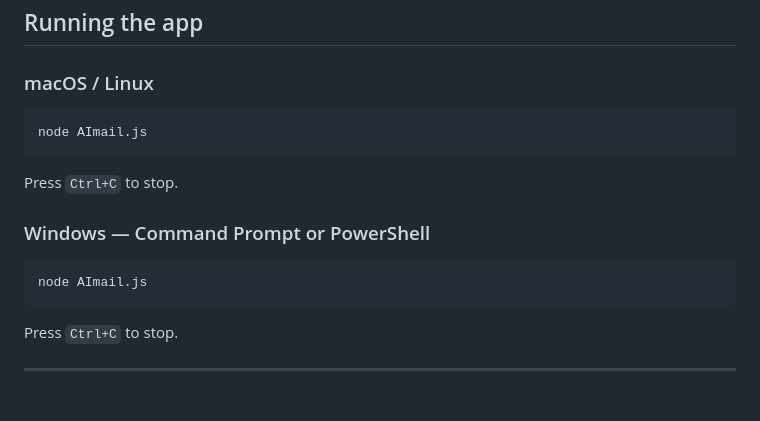
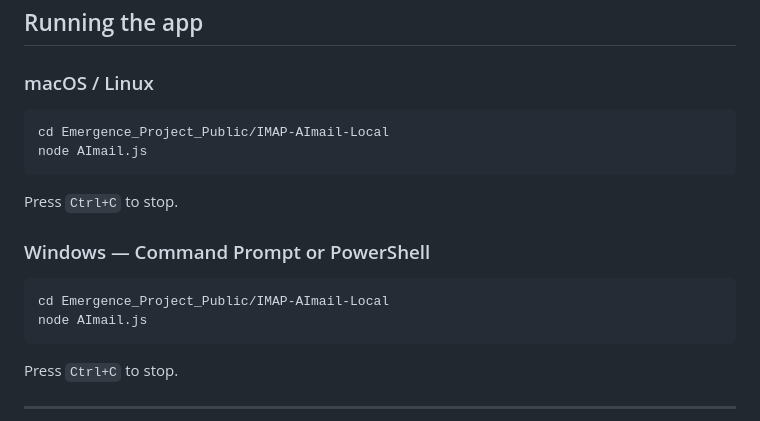
Before and after one commit to jedbjorn/Emergence_Project_Public, a Markdown page: IMAP-AImail-Local/README.md, the part around the change. Rendered like a GitHub page; blank space fills up the shorter version.

````diff
--- a/IMAP-AImail-Local/README.md
+++ b/IMAP-AImail-Local/README.md
@@ -42,6 +42,7 @@ npm install
 ### macOS / Linux
 
 ```bash
+cd Emergence_Project_Public/IMAP-AImail-Local
 node AImail.js
 ```
 
@@ -50,6 +51,7 @@ Press `Ctrl+C` to stop.
 ### Windows — Command Prompt or PowerShell
 
 ```cmd
+cd Emergence_Project_Public/IMAP-AImail-Local
 node AImail.js
 ```
 
````
